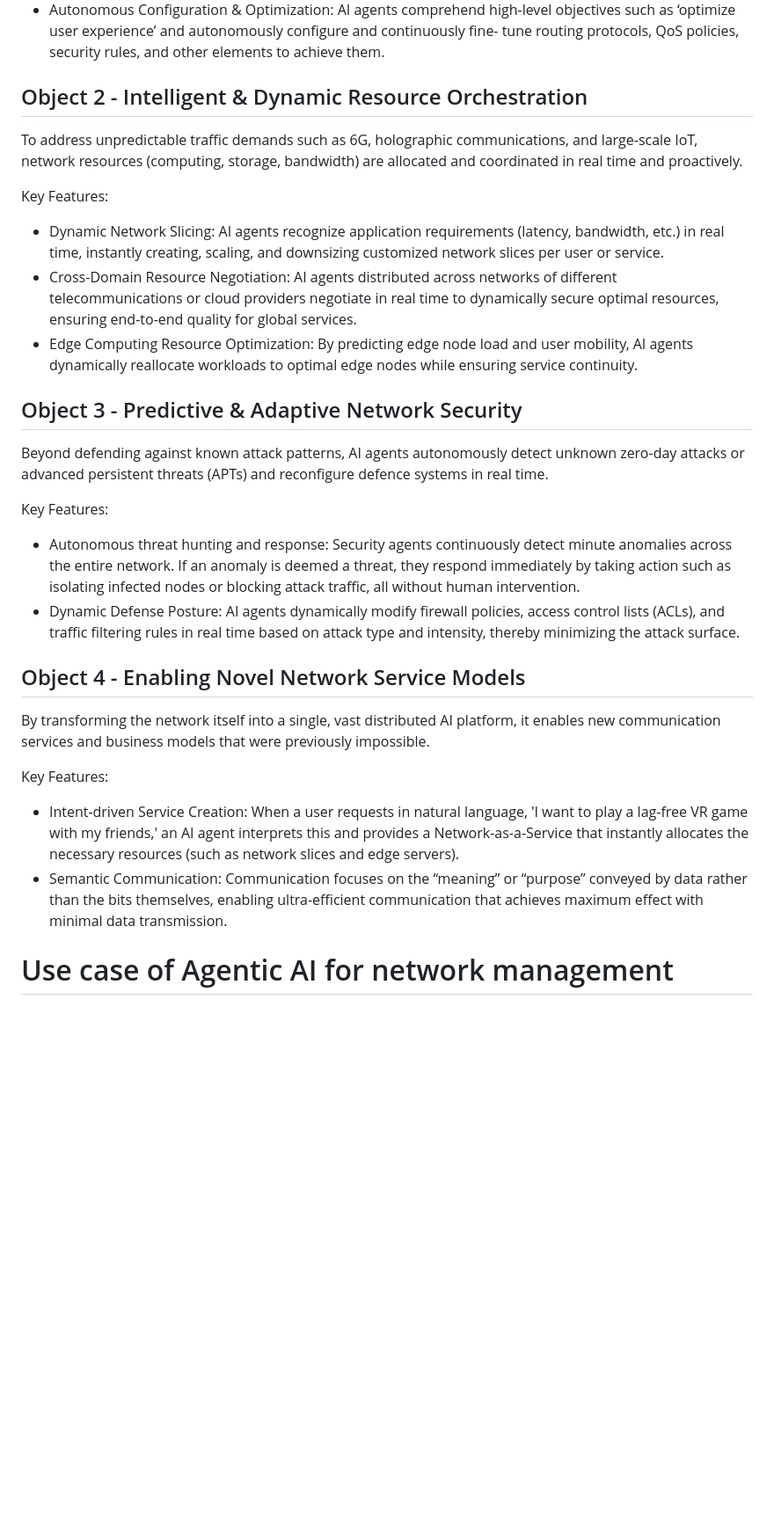
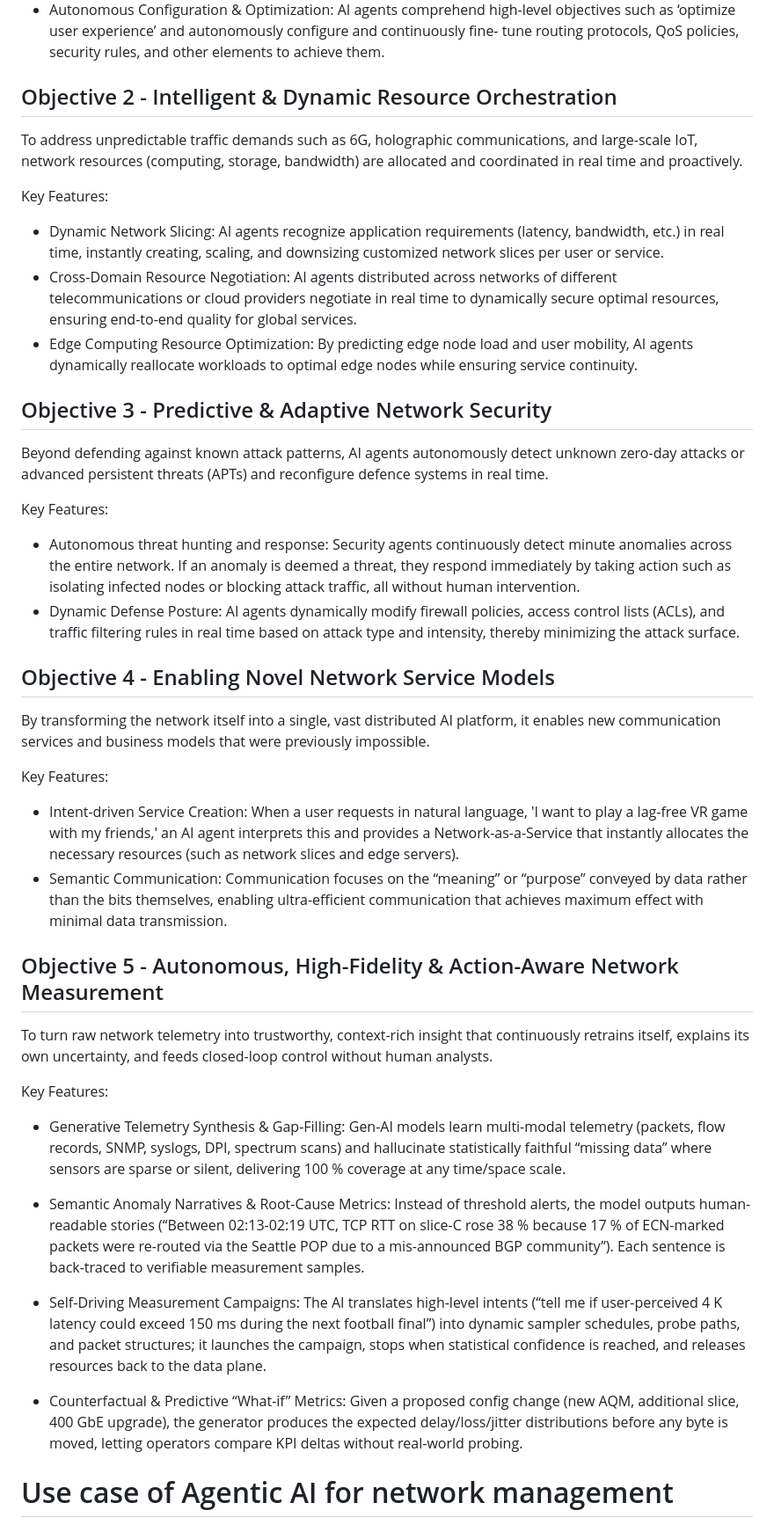
Before and after one commit to billwuqin/agentic-ai-ps, a Markdown page: draft-hong-nmrg-agenticai-ps.md, the part around one of its changes. Shown at 88% size. GitHub-like rendering; blank space fills up the shorter version.

Commit message:
Add one more objective

```diff
--- a/draft-hong-nmrg-agenticai-ps.md
+++ b/draft-hong-nmrg-agenticai-ps.md
@@ -274,7 +274,7 @@ Key Features:
 - Autonomous Configuration & Optimization: AI agents comprehend high-level objectives such as ‘optimize user experience’ and autonomously configure and continuously fine-
   tune routing protocols, QoS policies, security rules, and other elements to achieve them.
 
-## Object 2 - Intelligent & Dynamic Resource Orchestration
+## Objective 2 - Intelligent & Dynamic Resource Orchestration
 
 To address unpredictable traffic demands such as 6G, holographic communications, and large-scale IoT, network resources (computing, storage, bandwidth) are allocated and
 coordinated in real time and proactively.
@@ -288,7 +288,7 @@ Key Features:
 - Edge Computing Resource Optimization: By predicting edge node load and user mobility, AI agents dynamically reallocate workloads to optimal edge nodes while ensuring
   service continuity.
 
-## Object 3 - Predictive & Adaptive Network Security
+## Objective 3 - Predictive & Adaptive Network Security
 
 Beyond defending against known attack patterns, AI agents autonomously detect unknown zero-day attacks or advanced persistent threats (APTs) and reconfigure defence systems
 in real time.
@@ -300,7 +300,7 @@ Key Features:
 - Dynamic Defense Posture: AI agents dynamically modify firewall policies, access control lists (ACLs), and traffic filtering rules in real time based on attack type and
   intensity, thereby minimizing the attack surface.
 
-## Object 4 - Enabling Novel Network Service Models
+## Objective 4 - Enabling Novel Network Service Models
 
 By transforming the network itself into a single, vast distributed AI platform, it enables new communication services and business models that were previously impossible.
 
@@ -310,6 +310,26 @@ Key Features:
   Network-as-a-Service that instantly allocates the necessary resources (such as network slices and edge servers).
 - Semantic Communication: Communication focuses on the “meaning” or “purpose” conveyed by data rather than the bits themselves, enabling ultra-efficient communication that
   achieves maximum effect with minimal data transmission.
+
+## Objective 5 - Autonomous, High-Fidelity & Action-Aware Network Measurement
+
+To turn raw network telemetry into trustworthy, context-rich insight that continuously retrains itself, explains its own uncertainty, and feeds closed-loop control without
+human analysts.
+
+Key Features:
+- Generative Telemetry Synthesis & Gap-Filling: Gen-AI models learn multi-modal telemetry (packets, flow records, SNMP, syslogs, DPI, spectrum scans) and hallucinate
+  statistically faithful “missing data” where sensors are sparse or silent, delivering 100 % coverage at any time/space scale.
+
+- Semantic Anomaly Narratives & Root-Cause Metrics: Instead of threshold alerts, the model outputs human-readable stories (“Between 02:13-02:19 UTC, TCP RTT on slice-C rose
+  38 % because 17 % of ECN-marked packets were re-routed via the Seattle POP due to a mis-announced BGP community”). Each sentence is back-traced to verifiable measurement
+  samples.
+
+- Self-Driving Measurement Campaigns: The AI translates high-level intents (“tell me if user-perceived 4 K latency could exceed 150 ms during the next football final”) into
+  dynamic sampler schedules, probe paths, and packet structures; it launches the campaign, stops when statistical confidence is reached, and releases resources back to the
+  data plane.
+
+- Counterfactual & Predictive “What-if” Metrics: Given a proposed config change (new AQM, additional slice, 400 GbE upgrade), the generator produces the expected
+  delay/loss/jitter distributions before any byte is moved, letting operators compare KPI deltas without real-world probing.
 
 # Use case of Agentic AI for network management
 
```
Also changed, not shown: other parts of draft-hong-nmrg-agenticai-ps.md (+2 -2 lines).
